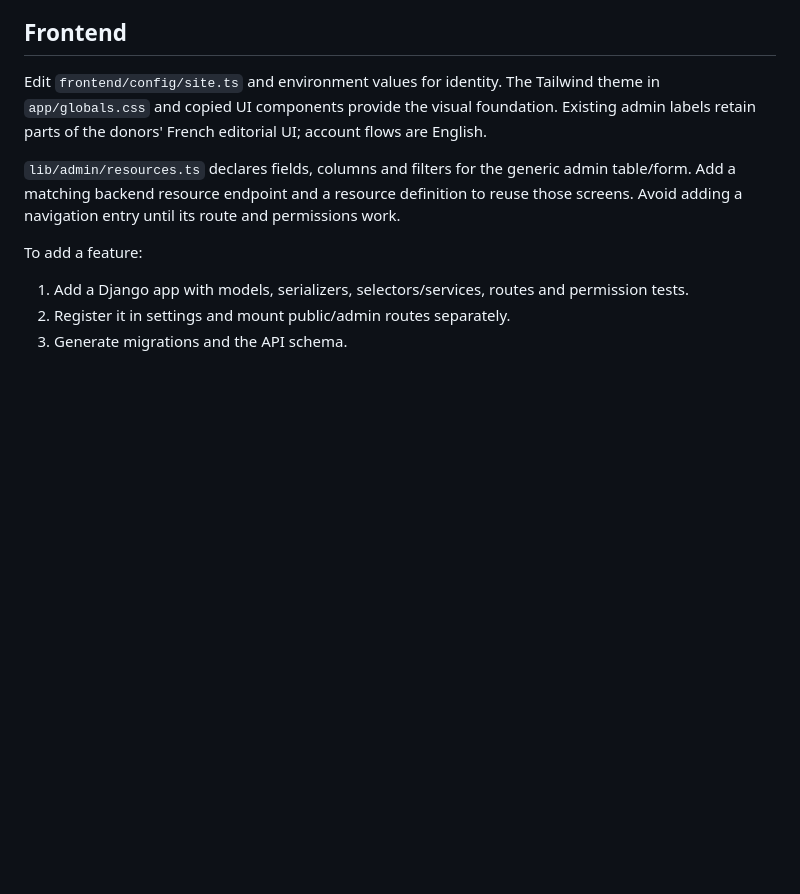
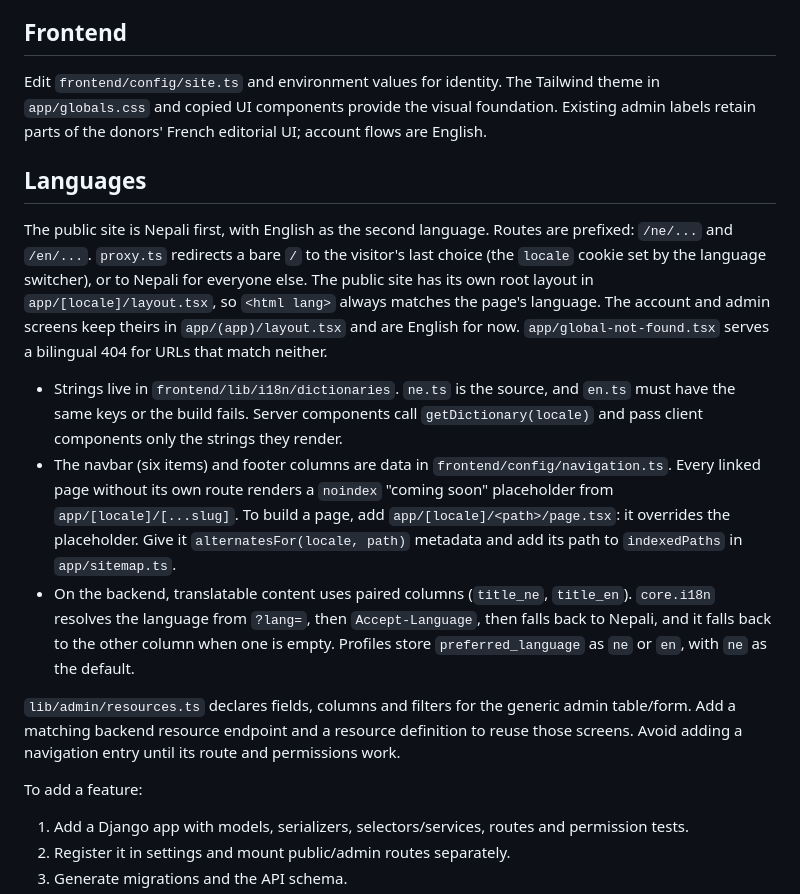
Before and after one commit to suwasghale/ghormu, a Markdown page: docs/ARCHITECTURE.md, the part around the change. Rendered like a GitHub page; blank space fills up the shorter version.

Commit message:
docs(architecture): document the Nepali and English setup

```diff
--- a/docs/ARCHITECTURE.md
+++ b/docs/ARCHITECTURE.md
@@ -20,6 +20,14 @@ Registration, verification, reset and email-change confirmation use the public B
 
 Edit `frontend/config/site.ts` and environment values for identity. The Tailwind theme in `app/globals.css` and copied UI components provide the visual foundation. Existing admin labels retain parts of the donors' French editorial UI; account flows are English.
 
+## Languages
+
+The public site is Nepali first, with English as the second language. Routes are prefixed: `/ne/...` and `/en/...`. `proxy.ts` redirects a bare `/` to the visitor's last choice (the `locale` cookie set by the language switcher), or to Nepali for everyone else. The public site has its own root layout in `app/[locale]/layout.tsx`, so `<html lang>` always matches the page's language. The account and admin screens keep theirs in `app/(app)/layout.tsx` and are English for now. `app/global-not-found.tsx` serves a bilingual 404 for URLs that match neither.
+
+- Strings live in `frontend/lib/i18n/dictionaries`. `ne.ts` is the source, and `en.ts` must have the same keys or the build fails. Server components call `getDictionary(locale)` and pass client components only the strings they render.
+- The navbar (six items) and footer columns are data in `frontend/config/navigation.ts`. Every linked page without its own route renders a `noindex` "coming soon" placeholder from `app/[locale]/[...slug]`. To build a page, add `app/[locale]/<path>/page.tsx`: it overrides the placeholder. Give it `alternatesFor(locale, path)` metadata and add its path to `indexedPaths` in `app/sitemap.ts`.
+- On the backend, translatable content uses paired columns (`title_ne`, `title_en`). `core.i18n` resolves the language from `?lang=`, then `Accept-Language`, then falls back to Nepali, and it falls back to the other column when one is empty. Profiles store `preferred_language` as `ne` or `en`, with `ne` as the default.
+
 `lib/admin/resources.ts` declares fields, columns and filters for the generic admin table/form. Add a matching backend resource endpoint and a resource definition to reuse those screens. Avoid adding a navigation entry until its route and permissions work.
 
 To add a feature:
```
